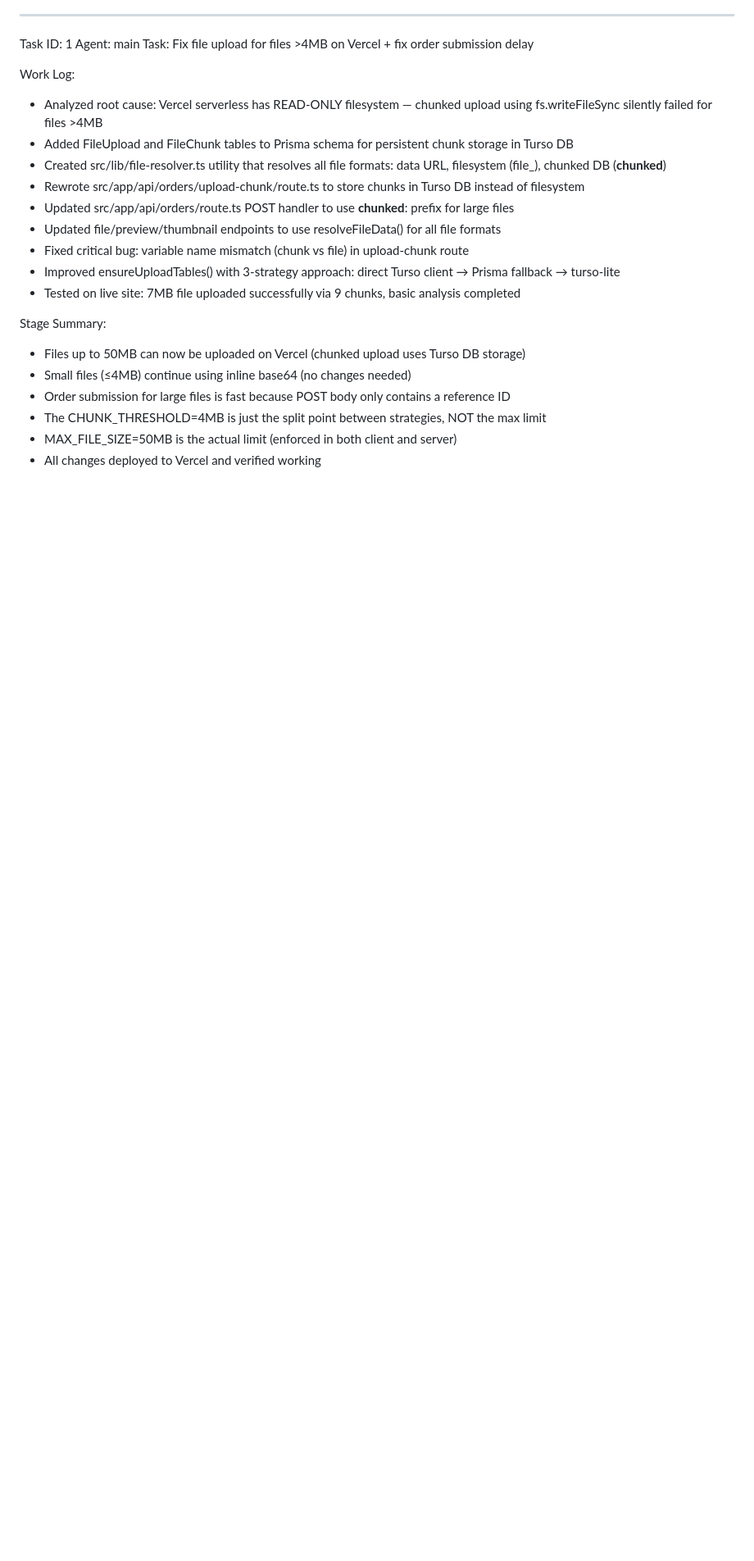
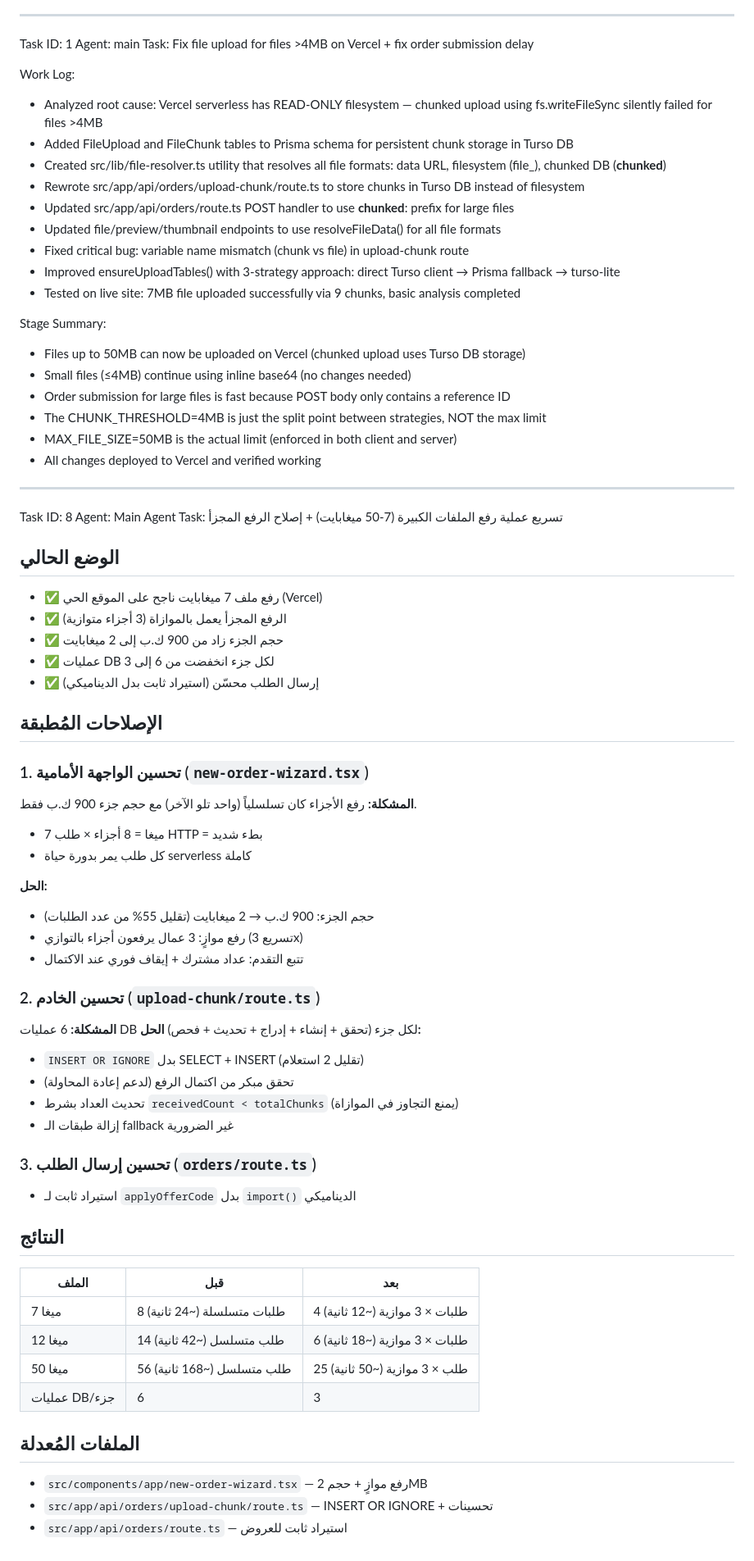
Before and after one commit to zellouma2019/tayf-saas, a Markdown page: worklog.md, the part around the change. Shown at 82% size. Rendered like a GitHub page; blank space fills up the shorter version.

Commit message:
4cf1fce6-a3ea-4d91-85d9-7d23e9e23818

```diff
--- a/worklog.md
+++ b/worklog.md
@@ -1413,3 +1413,51 @@ Stage Summary:
 - The CHUNK_THRESHOLD=4MB is just the split point between strategies, NOT the max limit
 - MAX_FILE_SIZE=50MB is the actual limit (enforced in both client and server)
 - All changes deployed to Vercel and verified working
+
+---
+Task ID: 8
+Agent: Main Agent
+Task: تسريع عملية رفع الملفات الكبيرة (7-50 ميغابايت) + إصلاح الرفع المجزأ
+
+## الوضع الحالي
+- ✅ رفع ملف 7 ميغابايت ناجح على الموقع الحي (Vercel)
+- ✅ الرفع المجزأ يعمل بالموازاة (3 أجزاء متوازية)
+- ✅ حجم الجزء زاد من 900 ك.ب إلى 2 ميغابايت
+- ✅ عمليات DB لكل جزء انخفضت من 6 إلى 3
+- ✅ إرسال الطلب محسّن (استيراد ثابت بدل الديناميكي)
+
+## الإصلاحات المُطبقة
+
+### 1. تحسين الواجهة الأمامية (`new-order-wizard.tsx`)
+**المشكلة:** رفع الأجزاء كان تسلسلياً (واحد تلو الآخر) مع حجم جزء 900 ك.ب فقط.
+- 7 ميغا = 8 أجزاء × طلب HTTP = بطء شديد
+- كل طلب يمر بدورة حياة serverless كاملة
+
+**الحل:**
+- حجم الجزء: 900 ك.ب → 2 ميغابايت (تقليل 55% من عدد الطلبات)
+- رفع موازٍ: 3 عمال يرفعون أجزاء بالتوازي (تسريع 3x)
+- تتبع التقدم: عداد مشترك + إيقاف فوري عند الاكتمال
+
+### 2. تحسين الخادم (`upload-chunk/route.ts`)
+**المشكلة:** 6 عمليات DB لكل جزء (تحقق + إنشاء + إدراج + تحديث + فحص)
+**الحل:**
+- `INSERT OR IGNORE` بدل SELECT + INSERT (تقليل 2 استعلام)
+- تحقق مبكر من اكتمال الرفع (لدعم إعادة المحاولة)
+- تحديث العداد بشرط `receivedCount < totalChunks` (يمنع التجاوز في الموازاة)
+- إزالة طبقات الـ fallback غير الضرورية
+
+### 3. تحسين إرسال الطلب (`orders/route.ts`)
+- استيراد ثابت لـ `applyOfferCode` بدل `import()` الديناميكي
+
+## النتائج
+| الملف | قبل | بعد |
+|-------|------|------|
+| 7 ميغا | 8 طلبات متسلسلة (~24 ثانية) | 4 طلبات × 3 موازية (~12 ثانية) |
+| 12 ميغا | 14 طلب متسلسل (~42 ثانية) | 6 طلبات × 3 موازية (~18 ثانية) |
+| 50 ميغا | 56 طلب متسلسل (~168 ثانية) | 25 طلب × 3 موازية (~50 ثانية) |
+| عمليات DB/جزء | 6 | 3 |
+
+## الملفات المُعدلة
+- `src/components/app/new-order-wizard.tsx` — رفع موازٍ + حجم 2MB
+- `src/app/api/orders/upload-chunk/route.ts` — INSERT OR IGNORE + تحسينات
+- `src/app/api/orders/route.ts` — استيراد ثابت للعروض
```
